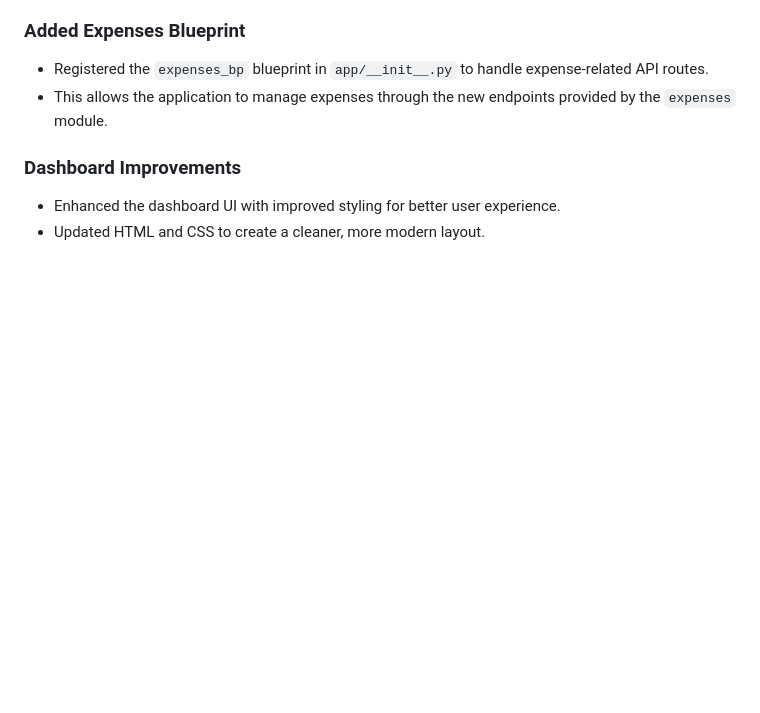
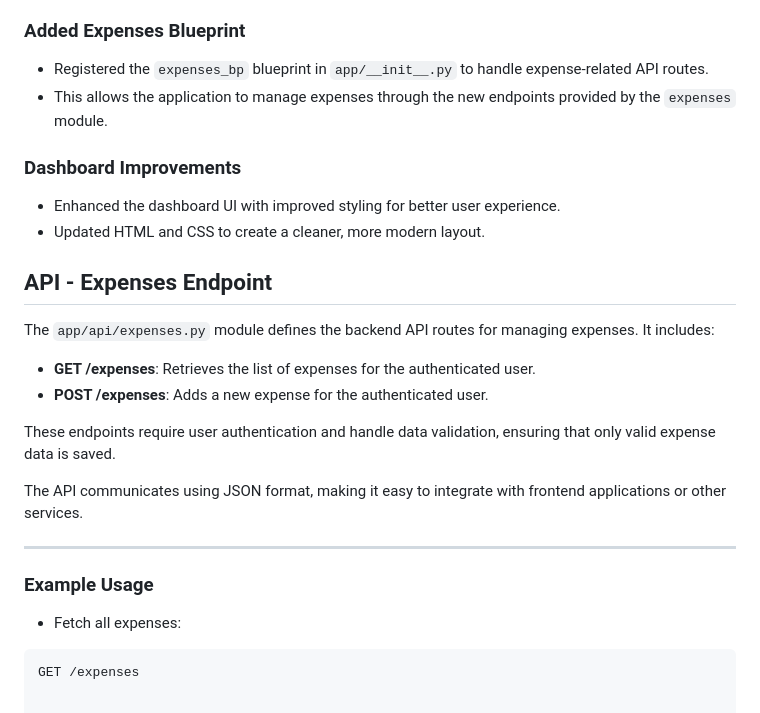
Before and after one commit to SmartDevPK/PersonalExpenseTracker, a Markdown page: README.md, the part around the change. Drawn GitHub-style; blank space fills up the shorter version.

Commit message:
Add expenses API with GET and POST endpoints including validation and authentication

````diff
--- a/README.md
+++ b/README.md
@@ -227,3 +227,23 @@ The `app/__init__.py` file contains the Flask application factory function `crea
 
 - Enhanced the dashboard UI with improved styling for better user experience.
 - Updated HTML and CSS to create a cleaner, more modern layout.
+
+## API - Expenses Endpoint
+
+The `app/api/expenses.py` module defines the backend API routes for managing expenses. It includes:
+
+- **GET /expenses**: Retrieves the list of expenses for the authenticated user.
+- **POST /expenses**: Adds a new expense for the authenticated user.
+
+These endpoints require user authentication and handle data validation, ensuring that only valid expense data is saved.
+
+The API communicates using JSON format, making it easy to integrate with frontend applications or other services.
+
+---
+
+### Example Usage
+
+- Fetch all expenses:
+
+```bash
+GET /expenses
````
